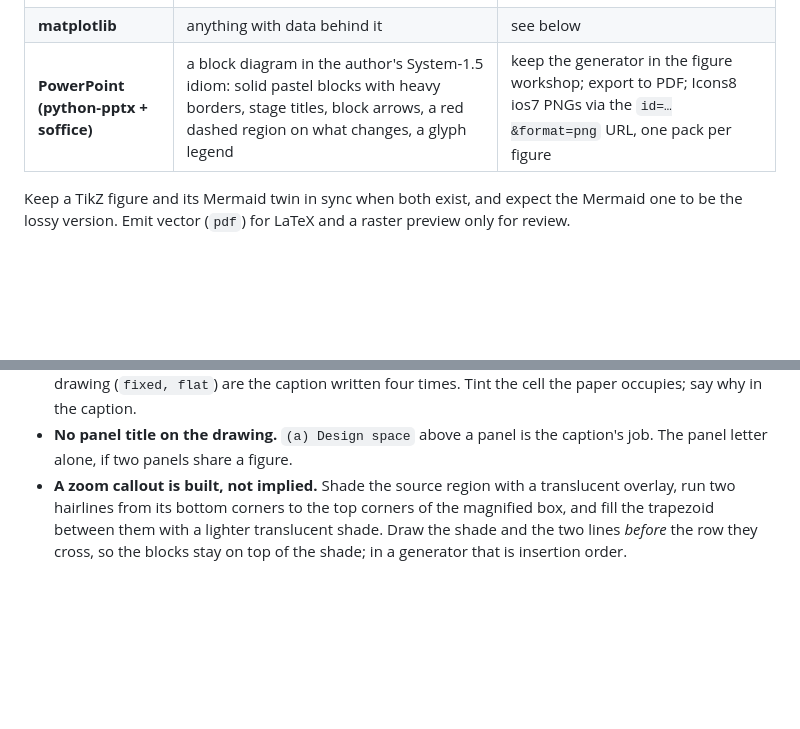
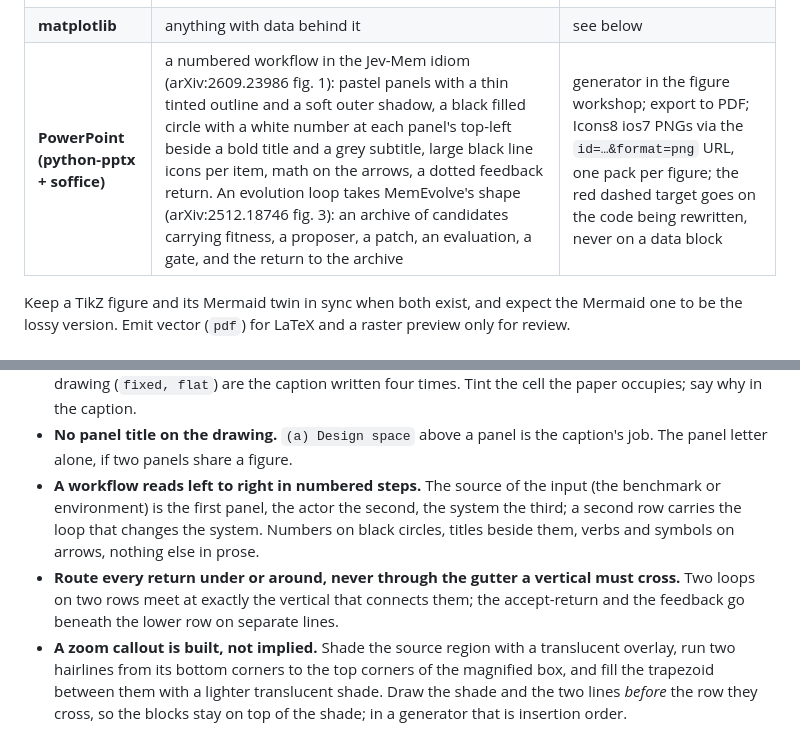
Before and after one commit to Robert-xiaoqiang/dotclaude, a Markdown page: skills/docs-figure/SKILL.md, 2 parts joined by grey strips. Drawn GitHub-style; blank space fills up the shorter version.

Commit message:
docs-figure: the numbered-workflow idiom replaces the three-stage block style
A workflow diagram follows Jev-Mem fig. 1: pastel outlined panels with soft
shadows, black numbered circles with bold title and grey subtitle, large line
icons, math on arrows, dotted feedback. An evolution loop takes MemEvolve's
shape. The red dashed target sits on the code being rewritten. Returns route
beneath the lower row so no vertical crosses a horizontal in the gutter.

```diff
--- a/skills/docs-figure/SKILL.md
+++ b/skills/docs-figure/SKILL.md
@@ -129,7 +129,7 @@ For workflow, architecture, and formulation figures.
 | **Mermaid** | the figure lives in markdown that renders it inline | routing is automatic and coarse, so expect a graph rather than a block diagram |
 | **HTML/SVG** | the artifact is a web page | inline everything, no external assets |
 | **matplotlib** | anything with data behind it | see below |
-| **PowerPoint (python-pptx + soffice)** | a block diagram in the author's System-1.5 idiom: solid pastel blocks with heavy borders, stage titles, block arrows, a red dashed region on what changes, a glyph legend | keep the generator in the figure workshop; export to PDF; Icons8 ios7 PNGs via the `id=…&format=png` URL, one pack per figure |
+| **PowerPoint (python-pptx + soffice)** | a numbered workflow in the Jev-Mem idiom (arXiv:2609.23986 fig. 1): pastel panels with a thin tinted outline and a soft outer shadow, a black filled circle with a white number at each panel's top-left beside a bold title and a grey subtitle, large black line icons per item, math on the arrows, a dotted feedback return. An evolution loop takes MemEvolve's shape (arXiv:2512.18746 fig. 3): an archive of candidates carrying fitness, a proposer, a patch, an evaluation, a gate, and the return to the archive | generator in the figure workshop; export to PDF; Icons8 ios7 PNGs via the `id=…&format=png` URL, one pack per figure; the red dashed target goes on the code being rewritten, never on a data block |
 
 Keep a TikZ figure and its Mermaid twin in sync when both exist, and expect the Mermaid one to be the
 lossy version. Emit vector (`pdf`) for LaTeX and a raster preview only for review.
@@ -177,6 +177,13 @@ lossy version. Emit vector (`pdf`) for LaTeX and a raster preview only for revie
   paper occupies; say why in the caption.
 - **No panel title on the drawing.** `(a) Design space` above a panel is the caption's job. The
   panel letter alone, if two panels share a figure.
+- **A workflow reads left to right in numbered steps.** The source of the input (the benchmark or
+  environment) is the first panel, the actor the second, the system the third; a second row carries
+  the loop that changes the system. Numbers on black circles, titles beside them, verbs and symbols
+  on arrows, nothing else in prose.
+- **Route every return under or around, never through the gutter a vertical must cross.** Two
+  loops on two rows meet at exactly the vertical that connects them; the accept-return and the
+  feedback go beneath the lower row on separate lines.
 - **A zoom callout is built, not implied.** Shade the source region with a translucent overlay,
   run two hairlines from its bottom corners to the top corners of the magnified box, and fill the
   trapezoid between them with a lighter translucent shade. Draw the shade and the two lines
```
